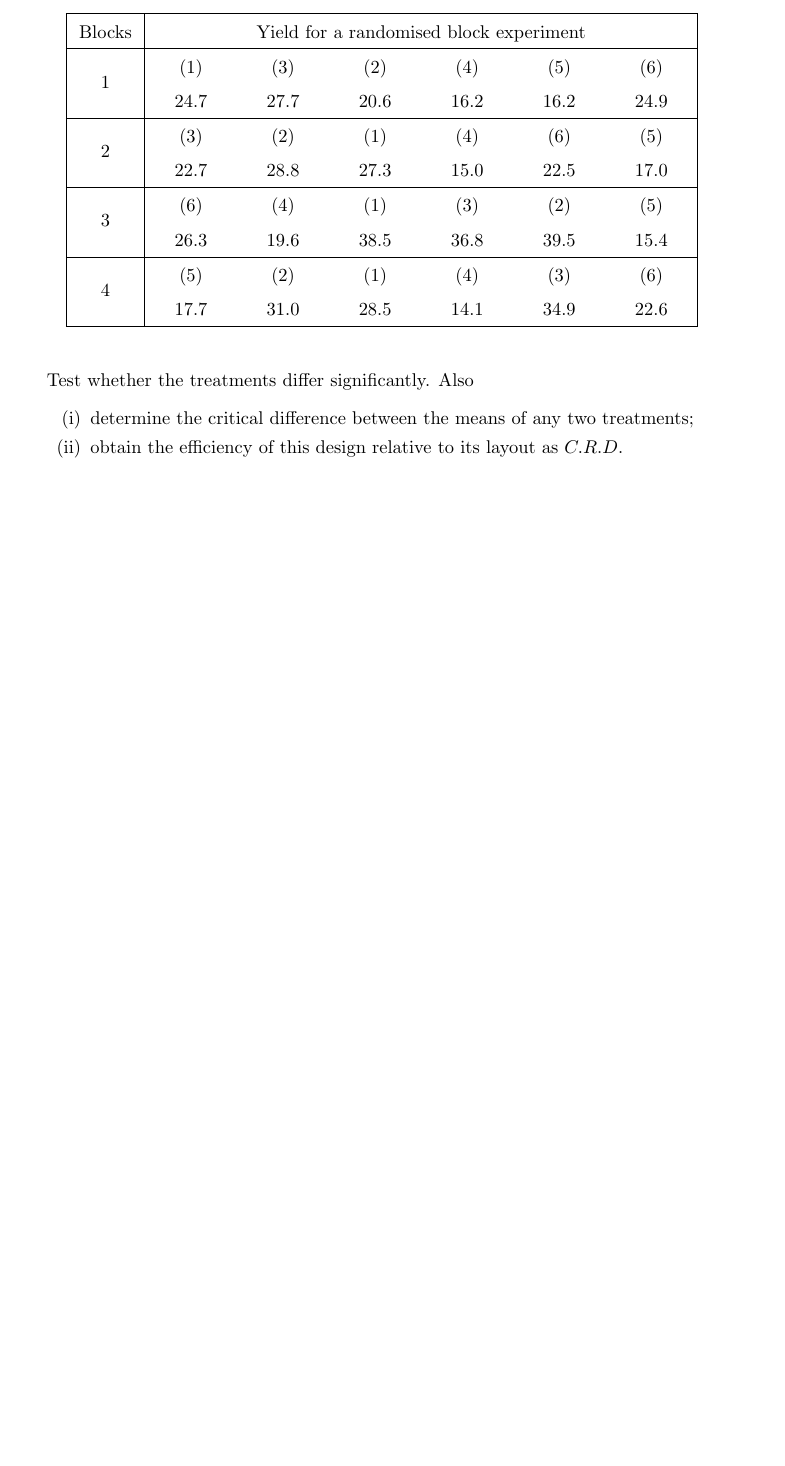
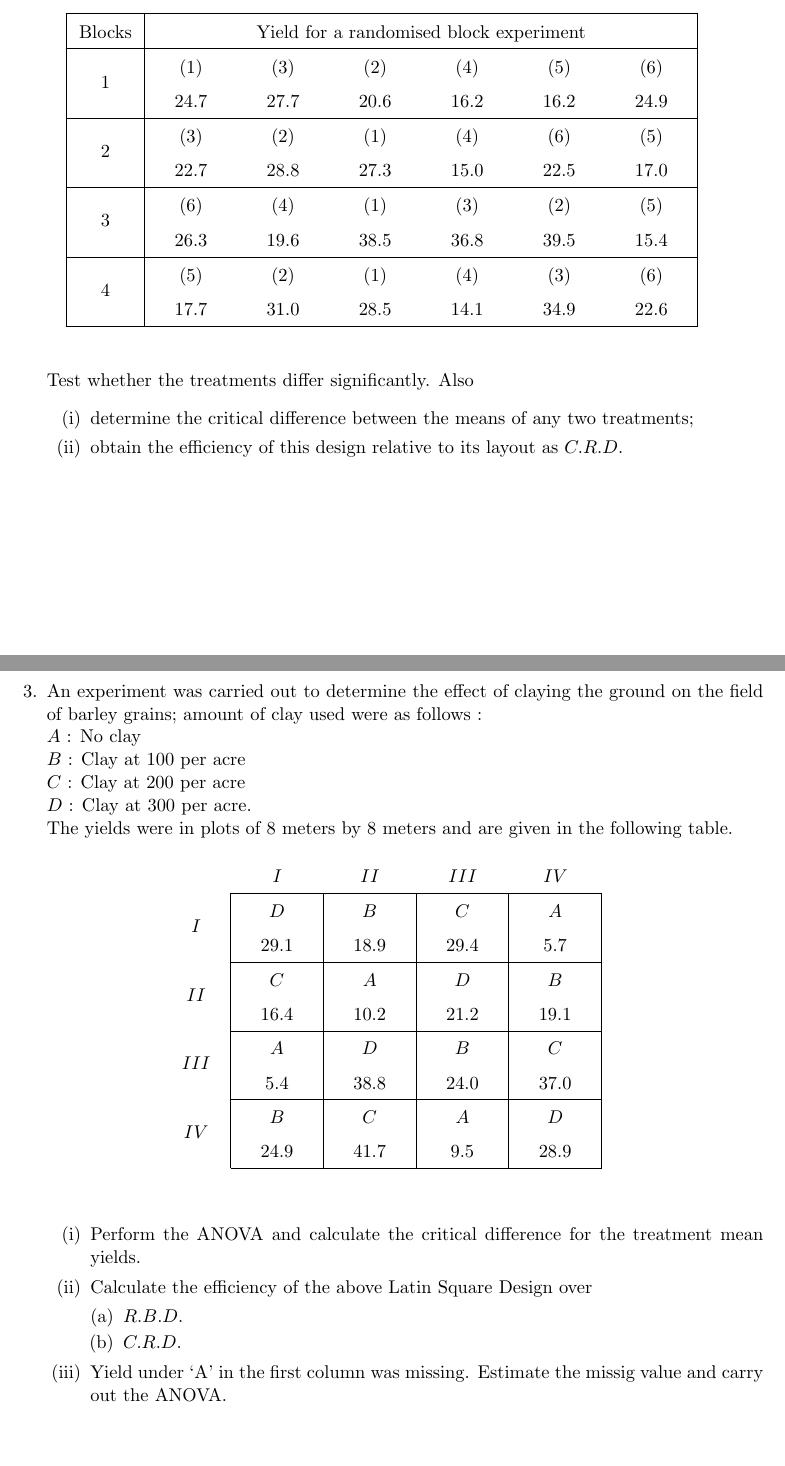
Before and after one commit to sakunisgithub/LaTeX, a LaTeX document (College Practical Sem 6/Design of Experiments/design_of_experiments_practical.tex): part of the page before the commit and two parts of pages 1 and 2 of 2 after it, the two joined at a grey line, cut so that both start at the same text, the shorter picture padded with empty space. Compiled offline with pdfLaTeX.

Commit message:
added problems

```diff
--- a/College Practical Sem 6/Design of Experiments/design_of_experiments_practical.tex
+++ b/College Practical Sem 6/Design of Experiments/design_of_experiments_practical.tex
@@ -121,5 +121,78 @@
 	\item obtain the efficiency of this design relative to its layout as $C.R.D.$
 
 	\end{enumerate}
+
+
+
+
+
+
+
+\newpage
+
+
+
+
+
+
+
+
+%03
+	\item An experiment was carried out to determine the effect of claying the ground on the field of barley grains; amount of clay used were as follows : \\
+	$A$ : No clay \\
+	$B$ : Clay at 100 per acre \\
+	$C$ : Clay at 200 per acre \\
+	$D$ : Clay at 300 per acre. \\
+	The yields were in plots of 8 meters by 8 meters and are given in the following table.
+
+	\begin{table}[!htbp]
+	\def\arraystretch{1.5}
+
+	\begin{center}
+	\begin{tabular}{>{\centering}m{1cm}|>{\centering}m{1.5cm}|>{\centering}m{1.5cm}|>{\centering}m{1.5cm}|>{\centering\arraybackslash}m{1.5cm}|}
+
+	\multicolumn{1}{c}{} & \multicolumn{1}{c}{$I$} & \multicolumn{1}{c}{$II$} & \multicolumn{1}{c}{$III$} & \multicolumn{1}{c}{$IV$} \\
+
+	\hhline{~----}
+
+	\multirow{2}{*}{$I$} & $D$ & $B$ & $C$ & $A$ \\
+
+	& 29.1 & 18.9 & 29.4 & 5.7 \\
+
+	\cline{2-5}
+
+	\multirow{2}{*}{$II$} & $C$ & $A$ & $D$ & $B$ \\
+
+	& 16.4 & 10.2 & 21.2 & 19.1 \\
+
+	\cline{2-5}
+
+	\multirow{2}{*}{$III$} & $A$ & $D$ & $B$ & $C$ \\
+
+	& 5.4 & 38.8 & 24.0 & 37.0 \\
+
+	\cline{2-5}
+
+	\multirow{2}{*}{$IV$} & $B$ & $C$ & $A$ & $D$ \\
+
+	& 24.9 & 41.7 & 9.5 & 28.9 \\
+
+	\cline{2-5}
+
+	\end{tabular}
+	\end{center}
+
+	\end{table}
+
+	\begin{enumerate}[(i)]
+	\item Perform the ANOVA and calculate the critical difference for the treatment mean yields.
+	\item Calculate the efficiency of the above Latin Square Design over
+		\begin{enumerate}[(a)]
+		\item $R.B.D.$
+		\item $C.R.D.$
+		\end{enumerate}
+	\item Yield under `A' in the first column was missing. Estimate the missig value and carry out the ANOVA.
+
+	\end{enumerate}
 \end{enumerate}
 \end{document}
```
Also changed, not shown: College Practical Sem 5/Operations Research Practical/operations_research_practical.pdf, College Practical Sem 6/Design of Experiments/design_of_experiments_practical.pdf, 6 other files.
